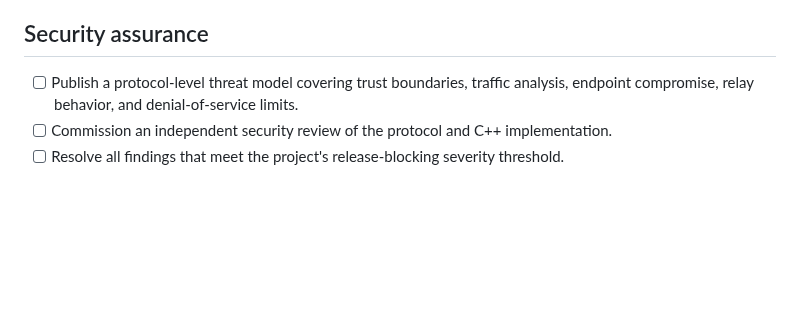
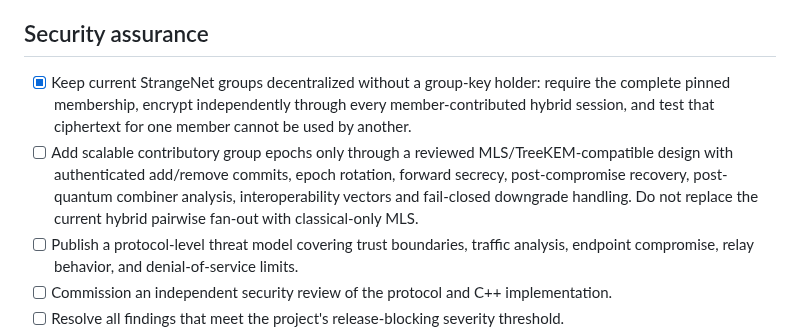
Before and after one commit to tadaka9/PQVPN, a Markdown page: ROADMAP.md, the part around the change. Rendered like a GitHub page; blank space fills up the shorter version.

Commit message:
feat(strangenet): enforce decentralized group encryption

```diff
--- a/ROADMAP.md
+++ b/ROADMAP.md
@@ -70,6 +70,15 @@ verification on an elevated host with a connected adapter is still pending.
 
 ## Security assurance
 
+- [x] Keep current StrangeNet groups decentralized without a group-key holder:
+  require the complete pinned membership, encrypt independently through every
+  member-contributed hybrid session, and test that ciphertext for one member
+  cannot be used by another.
+- [ ] Add scalable contributory group epochs only through a reviewed
+  MLS/TreeKEM-compatible design with authenticated add/remove commits, epoch
+  rotation, forward secrecy, post-compromise recovery, post-quantum combiner
+  analysis, interoperability vectors and fail-closed downgrade handling. Do not
+  replace the current hybrid pairwise fan-out with classical-only MLS.
 - [ ] Publish a protocol-level threat model covering trust boundaries, traffic
   analysis, endpoint compromise, relay behavior, and denial-of-service limits.
 - [ ] Commission an independent security review of the protocol and C++
```
